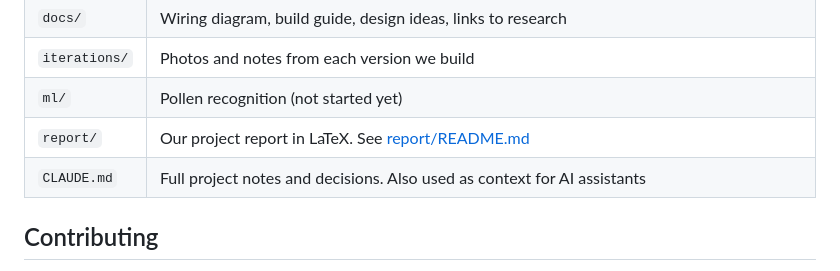
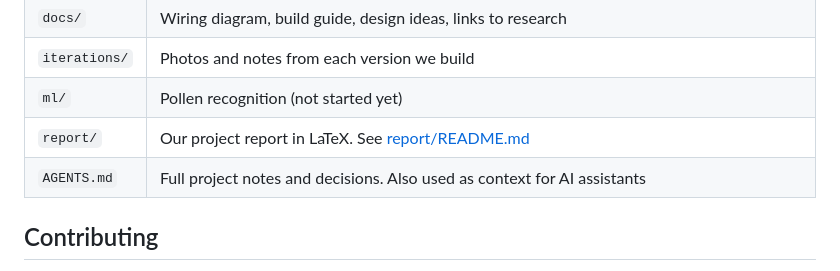
Before and after one commit to DeeKahy/Pollen-Detector, a Markdown page: README.md, the part around the change. Drawn GitHub-style.

```diff
--- a/README.md
+++ b/README.md
@@ -53,7 +53,7 @@ Start with the [build guide](docs/build-guide.md). In short:
 | `iterations/` | Photos and notes from each version we build |
 | `ml/` | Pollen recognition (not started yet) |
 | `report/` | Our project report in LaTeX. See [report/README.md](report/README.md) |
-| `CLAUDE.md` | Full project notes and decisions. Also used as context for AI assistants |
+| `AGENTS.md` | Full project notes and decisions. Also used as context for AI assistants |
 
 ## Contributing
 
```
Also changed, not shown: docs/mechanical-ideas.md (+1 -1 lines), AGENTS.md (renamed from CLAUDE.md).
